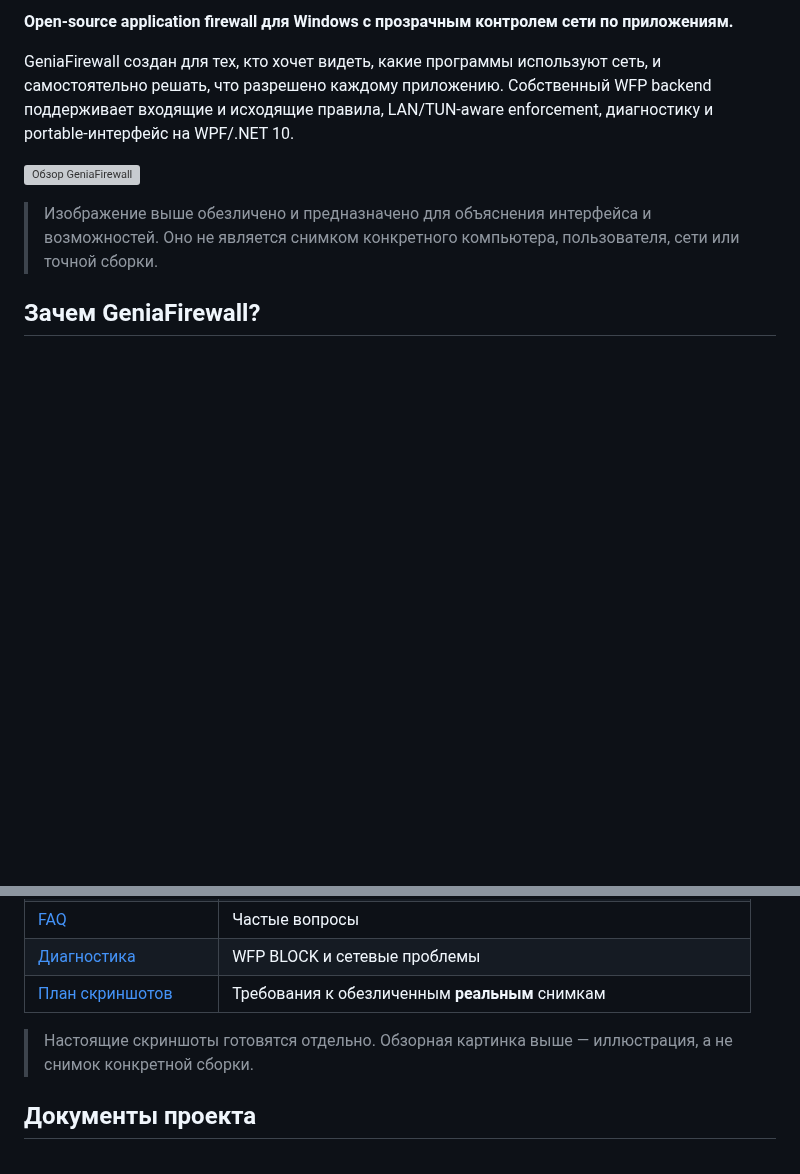
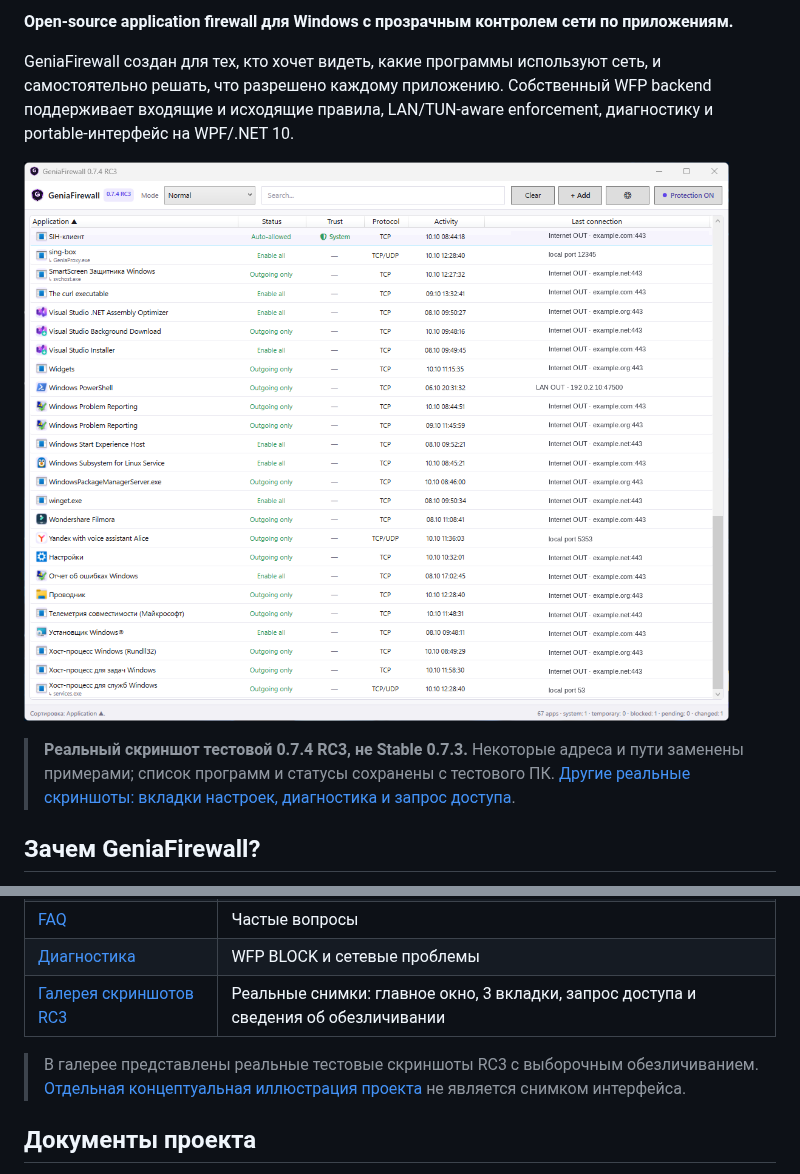
Before and after one commit to geniasoftwin/Genia-Firewall, a Markdown page: README_RU.md, 2 parts joined by grey strips. GitHub-like rendering; pictures changed too: docs/images/01-main-window.png (added); blank space fills up the shorter version; grey boxes are pictures that could not be loaded.

Commit message:
Add real redacted RC3 screenshots to bilingual GitHub gallery

```diff
--- a/README_RU.md
+++ b/README_RU.md
@@ -11,9 +11,9 @@
 
 GeniaFirewall создан для тех, кто хочет видеть, какие программы используют сеть, и самостоятельно решать, что разрешено каждому приложению. Собственный WFP backend поддерживает входящие и исходящие правила, LAN/TUN-aware enforcement, диагностику и portable-интерфейс на WPF/.NET 10.
 
-![Обзор GeniaFirewall](docs/images/geniafirewall-overview-bilingual.jpg)
+![Главное окно GeniaFirewall 0.7.4 RC3 — реальный интерфейс с обезличенными соединениями](docs/images/01-main-window.png)
 
-> Изображение выше обезличено и предназначено для объяснения интерфейса и возможностей. Оно не является снимком конкретного компьютера, пользователя, сети или точной сборки.
+> **Реальный скриншот тестовой 0.7.4 RC3, не Stable 0.7.3.** Некоторые адреса и пути заменены примерами; список программ и статусы сохранены с тестового ПК. [Другие реальные скриншоты: вкладки настроек, диагностика и запрос доступа](docs/SCREENSHOTS.md).
 
 ## Зачем GeniaFirewall?
 
@@ -133,9 +133,9 @@ GeniaFirewall не содержит developer analytics и не отправля
 | [Модель безопасности](docs/SECURITY_MODEL_RU.md) | Границы привилегий, cleanup, подпись |
 | [FAQ](docs/FAQ_RU.md) | Частые вопросы |
 | [Диагностика](docs/TROUBLESHOOTING_RU.md) | WFP BLOCK и сетевые проблемы |
-| [План скриншотов](docs/SCREENSHOTS.md) | Требования к обезличенным **реальным** снимкам |
+| [Галерея скриншотов RC3](docs/SCREENSHOTS.md) | Реальные снимки: главное окно, 3 вкладки, запрос доступа и сведения об обезличивании |
 
-> Настоящие скриншоты готовятся отдельно. Обзорная картинка выше — иллюстрация, а не снимок конкретной сборки.
+> В галерее представлены реальные тестовые скриншоты RC3 с выборочным обезличиванием. [Отдельная концептуальная иллюстрация проекта](docs/images/geniafirewall-overview-bilingual.jpg) не является снимком интерфейса.
 
 ## Документы проекта
 
```
Also changed, not shown: README.md (+4 -4 lines), docs/SCREENSHOTS.md (+43 -16 lines), docs/images/02-settings-general-english.png (added), docs/images/03-settings-general-auto.png (added), docs/images/04-settings-firewall.png (added), docs/images/05-settings-diagnostics.png (added), docs/images/06-access-prompt.png (added).
